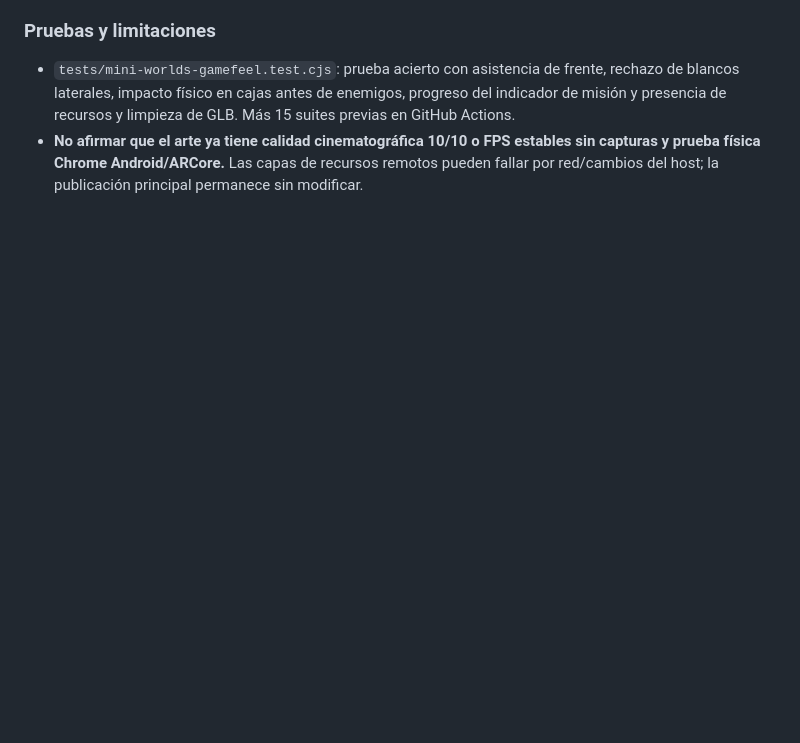
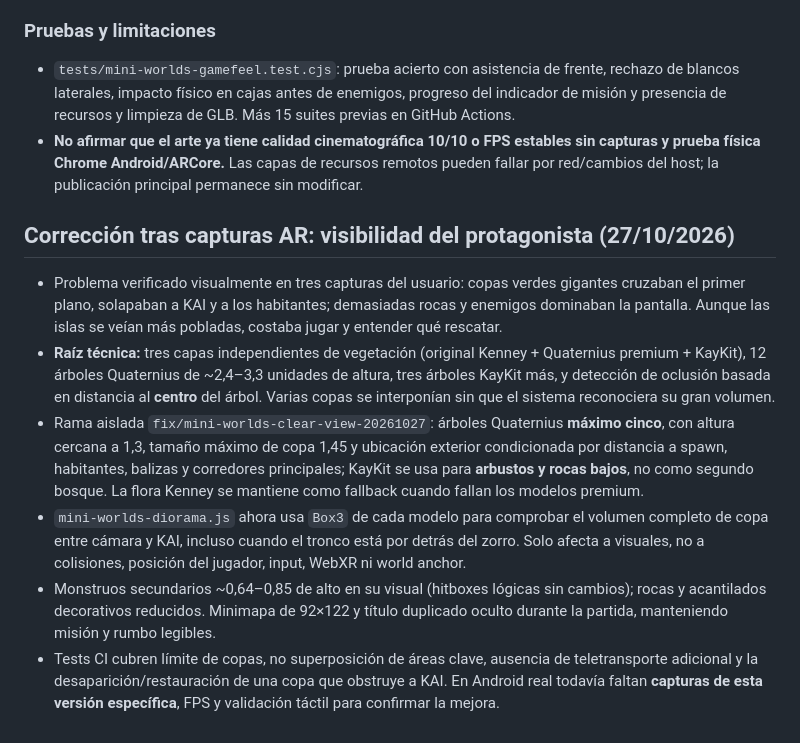
Before and after one commit to ProtectorRudo/Modo-caos, a Markdown page: docs/MINI_WORLDS.md, the part around the change. Drawn GitHub-style; blank space fills up the shorter version.

Commit message:
docs(mini-worlds): record screenshot-based AR canopy overlap root cause and visual density fix

```diff
--- a/docs/MINI_WORLDS.md
+++ b/docs/MINI_WORLDS.md
@@ -329,3 +329,12 @@ No se gana juntando monedas ni cruzando el nivel: cada aventura exige **misiones
 ### Pruebas y limitaciones
 - `tests/mini-worlds-gamefeel.test.cjs`: prueba acierto con asistencia de frente, rechazo de blancos laterales, impacto físico en cajas antes de enemigos, progreso del indicador de misión y presencia de recursos y limpieza de GLB. Más 15 suites previas en GitHub Actions.
 - **No afirmar que el arte ya tiene calidad cinematográfica 10/10 o FPS estables sin capturas y prueba física Chrome Android/ARCore.** Las capas de recursos remotos pueden fallar por red/cambios del host; la publicación principal permanece sin modificar.
+
+
+## Corrección tras capturas AR: visibilidad del protagonista (27/10/2026)
+- Problema verificado visualmente en tres capturas del usuario: copas verdes gigantes cruzaban el primer plano, solapaban a KAI y a los habitantes; demasiadas rocas y enemigos dominaban la pantalla. Aunque las islas se veían más pobladas, costaba jugar y entender qué rescatar.
+- **Raíz técnica:** tres capas independientes de vegetación (original Kenney + Quaternius premium + KayKit), 12 árboles Quaternius de ~2,4–3,3 unidades de altura, tres árboles KayKit más, y detección de oclusión basada en distancia al **centro** del árbol. Varias copas se interponían sin que el sistema reconociera su gran volumen.
+- Rama aislada `fix/mini-worlds-clear-view-20261027`: árboles Quaternius **máximo cinco**, con altura cercana a 1,3, tamaño máximo de copa 1,45 y ubicación exterior condicionada por distancia a spawn, habitantes, balizas y corredores principales; KayKit se usa para **arbustos y rocas bajos**, no como segundo bosque. La flora Kenney se mantiene como fallback cuando fallan los modelos premium.
+- `mini-worlds-diorama.js` ahora usa `Box3` de cada modelo para comprobar el volumen completo de copa entre cámara y KAI, incluso cuando el tronco está por detrás del zorro. Solo afecta a visuales, no a colisiones, posición del jugador, input, WebXR ni world anchor.
+- Monstruos secundarios ~0,64–0,85 de alto en su visual (hitboxes lógicas sin cambios); rocas y acantilados decorativos reducidos. Minimapa de 92×122 y título duplicado oculto durante la partida, manteniendo misión y rumbo legibles.
+- Tests CI cubren límite de copas, no superposición de áreas clave, ausencia de teletransporte adicional y la desaparición/restauración de una copa que obstruye a KAI. En Android real todavía faltan **capturas de esta versión específica**, FPS y validación táctil para confirmar la mejora.
```
